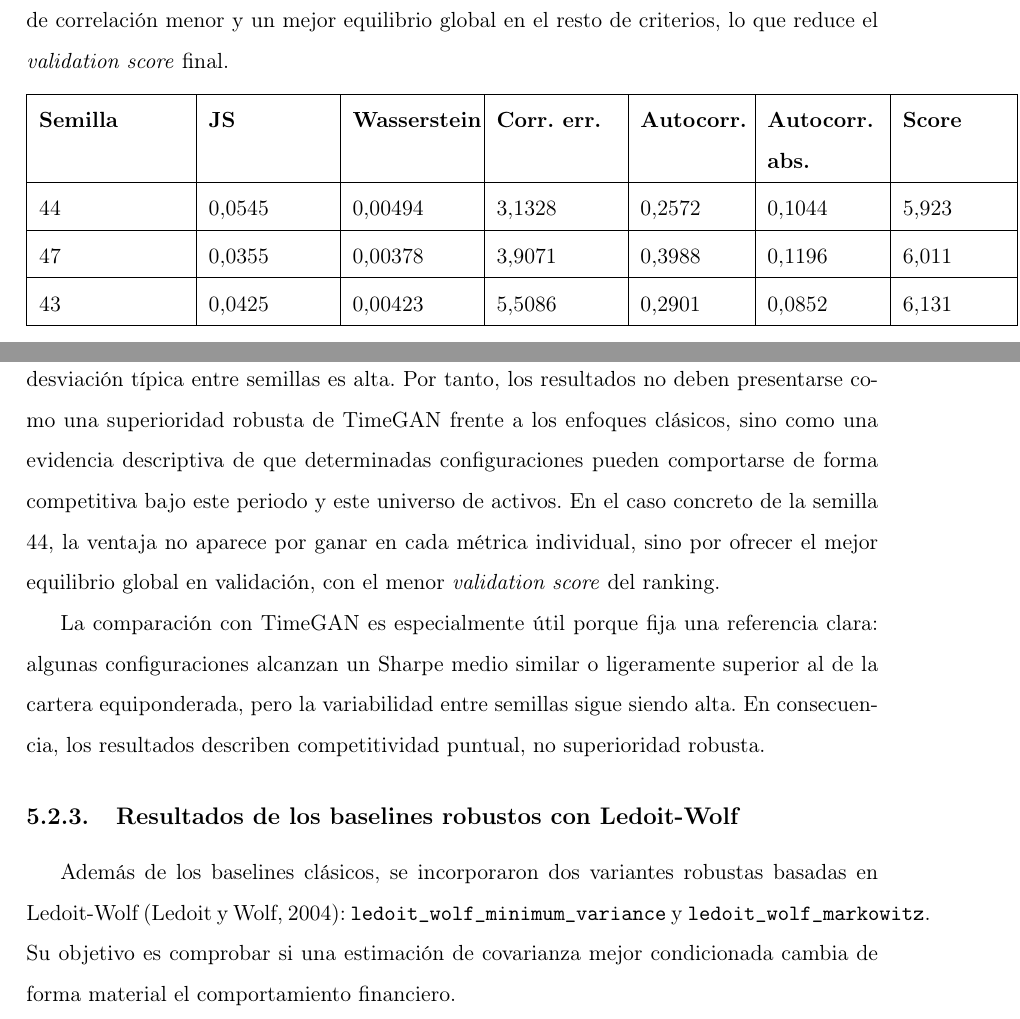
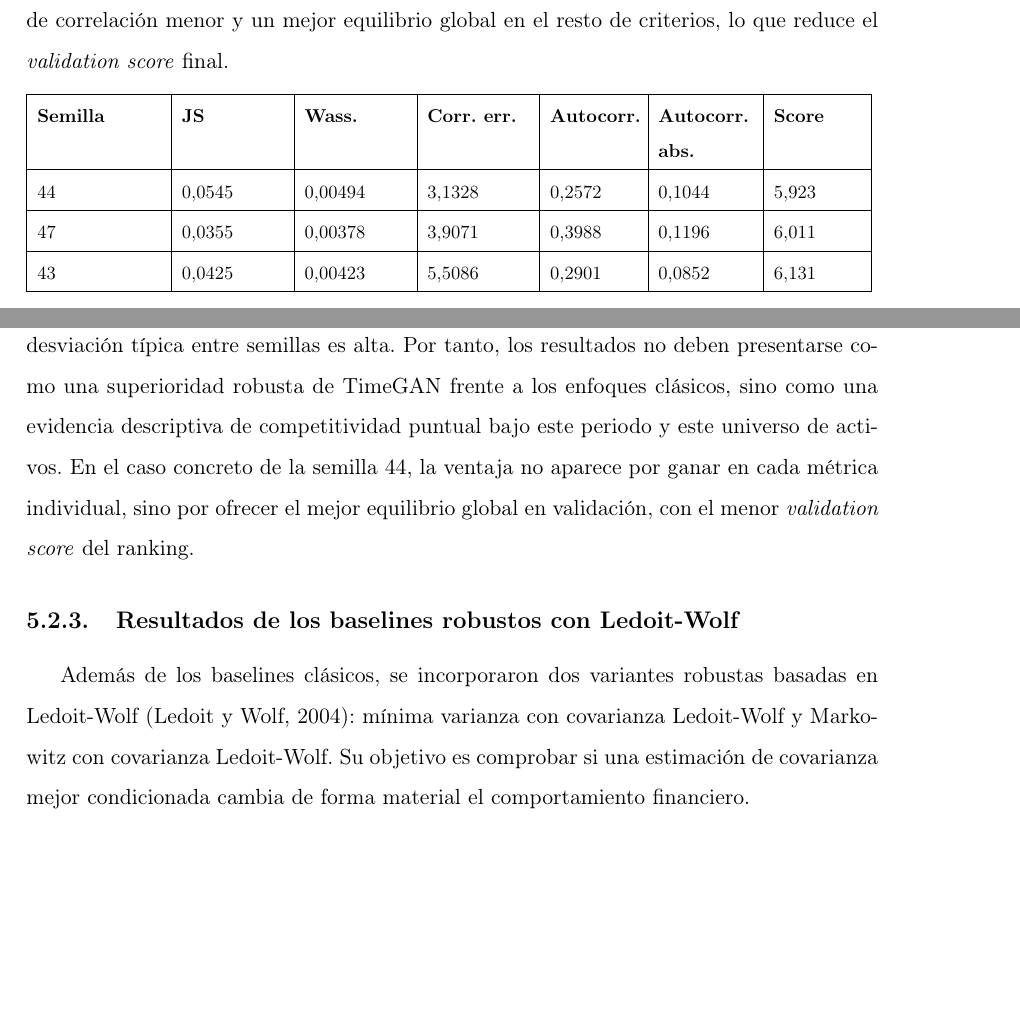
Before and after one commit to carlosorch/escenarios-financieros-sinteticos, a LaTeX book (plantilla.tex): two parts of pages 63 and 65 of 74, joined at a grey line, cut so that both start at the same text, the shorter picture padded with empty space. Compiled offline with pdfLaTeX.

Commit message:
Fix partner contribution integration issues
Align the TimeGAN seed list in the methodology with the current eight-seed configuration used by the pipeline.

Constrain the TimeGAN validation comparison table to the text width and shorten one header to avoid the large overfull LaTeX warning.

Remove duplicated TimeGAN interpretation text while preserving the cautious conclusion about non-robust superiority.

Rename the shrinkage baseline summary file to fix the tarea typo and clean up small wording/spacing errors in the Ledoit-Wolf task notes.

```diff
--- a/plantilla.tex
+++ b/plantilla.tex
@@ -979,9 +979,10 @@ Para interpretar mejor ese resultado, la Tabla~\ref{tab:comparacion-timegan-metr
 \renewcommand{\arraystretch}{1.15}
 \begin{table}[H]
 \centering
+\resizebox{\textwidth}{!}{%
 \begin{tabular}{|p{0.17\textwidth}|p{0.14\textwidth}|p{0.14\textwidth}|p{0.14\textwidth}|p{0.12\textwidth}|p{0.13\textwidth}|p{0.12\textwidth}|}
 \hline
-\textbf{Semilla} & \textbf{JS} & \textbf{Wasserstein} & \textbf{Corr. err.} & \textbf{Autocorr.} & \textbf{Autocorr. abs.} & \textbf{Score} \\
+\textbf{Semilla} & \textbf{JS} & \textbf{Wass.} & \textbf{Corr. err.} & \textbf{Autocorr.} & \textbf{Autocorr. abs.} & \textbf{Score} \\
 \hline
 44 & 0,0545 & 0,00494 & 3,1328 & 0,2572 & 0,1044 & 5,923 \\
 \hline
@@ -1043,13 +1045,11 @@ Calibrada media contraída y covarianza sintética & 21,87\% & 19,90\% & 1,13 $\
 \end{table}
 }
 
-La comparación con la cartera equiponderada es especialmente relevante: aunque algunas variantes TimeGAN alcanzan un Sharpe medio similar o ligeramente superior, la desviación típica entre semillas es alta. Por tanto, los resultados no deben presentarse como una superioridad robusta de TimeGAN frente a los enfoques clásicos, sino como una evidencia descriptiva de que determinadas configuraciones pueden comportarse de forma competitiva bajo este periodo y este universo de activos. En el caso concreto de la semilla 44, la ventaja no aparece por ganar en cada métrica individual, sino por ofrecer el mejor equilibrio global en validación, con el menor \emph{validation score} del ranking.
-
-La comparación con TimeGAN es especialmente útil porque fija una referencia clara: algunas configuraciones alcanzan un Sharpe medio similar o ligeramente superior al de la cartera equiponderada, pero la variabilidad entre semillas sigue siendo alta. En consecuencia, los resultados describen competitividad puntual, no superioridad robusta.
+La comparación con la cartera equiponderada es especialmente relevante: aunque algunas variantes TimeGAN alcanzan un Sharpe medio similar o ligeramente superior, la desviación típica entre semillas es alta. Por tanto, los resultados no deben presentarse como una superioridad robusta de TimeGAN frente a los enfoques clásicos, sino como una evidencia descriptiva de competitividad puntual bajo este periodo y este universo de activos. En el caso concreto de la semilla 44, la ventaja no aparece por ganar en cada métrica individual, sino por ofrecer el mejor equilibrio global en validación, con el menor \emph{validation score} del ranking.
 
 \subsection{Resultados de los baselines robustos con Ledoit-Wolf}
 
-Además de los baselines clásicos, se incorporaron dos variantes robustas basadas en Ledoit-Wolf \cite{LedoitWolf2004}: \texttt{ledoit\_wolf\_minimum\_variance} y \texttt{ledoit\_wolf\_markowitz}. Su objetivo es comprobar si una estimación de covarianza mejor condicionada cambia de forma material el comportamiento financiero.
+Además de los baselines clásicos, se incorporaron dos variantes robustas basadas en Ledoit-Wolf \cite{LedoitWolf2004}: mínima varianza con covarianza Ledoit-Wolf y Markowitz con covarianza Ledoit-Wolf. Su objetivo es comprobar si una estimación de covarianza mejor condicionada cambia de forma material el comportamiento financiero.
 
 La Tabla~\ref{tab:resultados-ledoit-wolf} compara las versiones clásicas con esas variantes robustas.
 
```
Also changed, not shown: docs/resumen_tarea_baselines_shrinkage.md (renamed from docs/resumen_tearea_baselines_shrinkage.md, +3 -3 lines), plantilla.tex (3 more changed lines).
